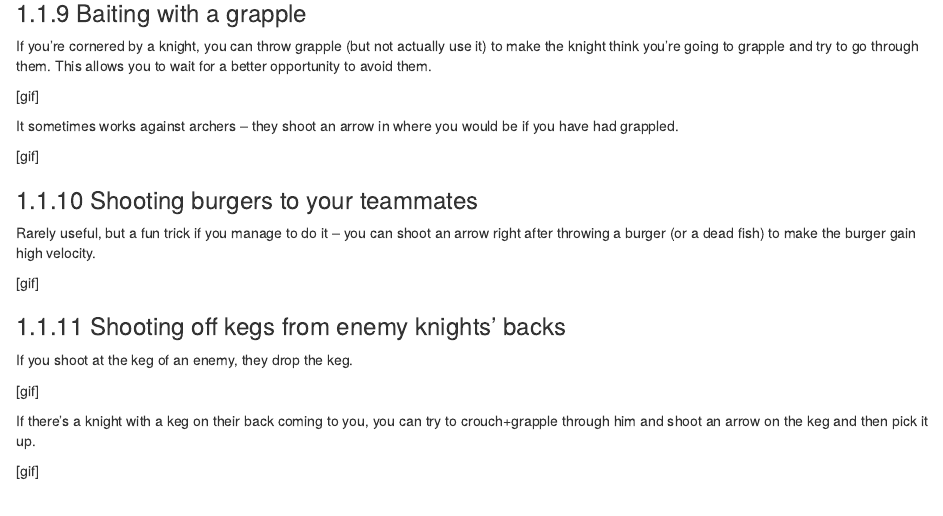
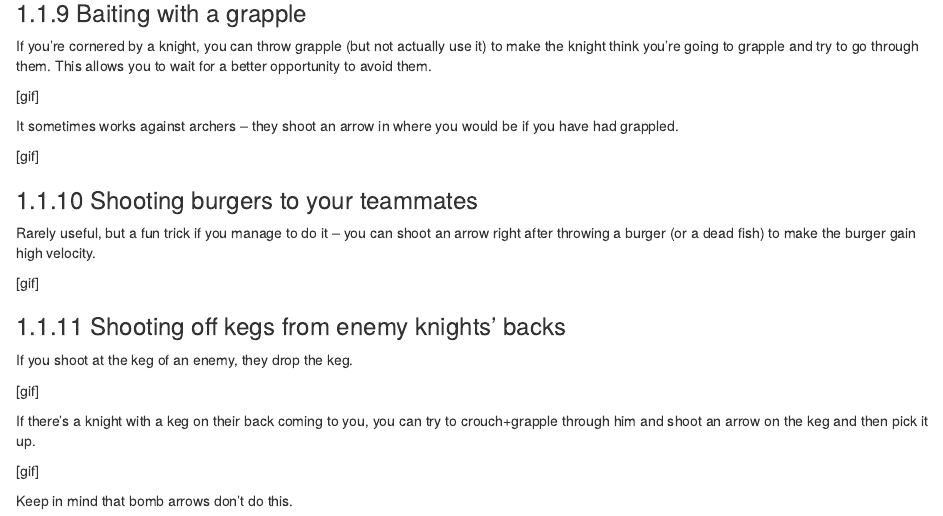
Before and after one commit to deynarde/kag-archer-guide, an R Markdown document (02-intermediate.Rmd): the page in a window 1100 px wide, from 2210 px down. Rendered offline with R 4.5, knitr and Pandoc, with nearby package versions; drawn as R Markdown's standard HTML page in place of the format the file asks for.

Commit message:
Update 02-intermediate.Rmd

```diff
--- a/02-intermediate.Rmd
+++ b/02-intermediate.Rmd
@@ -123,3 +123,5 @@ If you shoot at the keg of an enemy, they drop the keg.
 If there's a knight with a keg on their back coming to you, you can try to crouch+grapple through him and shoot an arrow on the keg and then pick it up.
 
 [gif]
+
+Keep in mind that bomb arrows don't do this.
```
